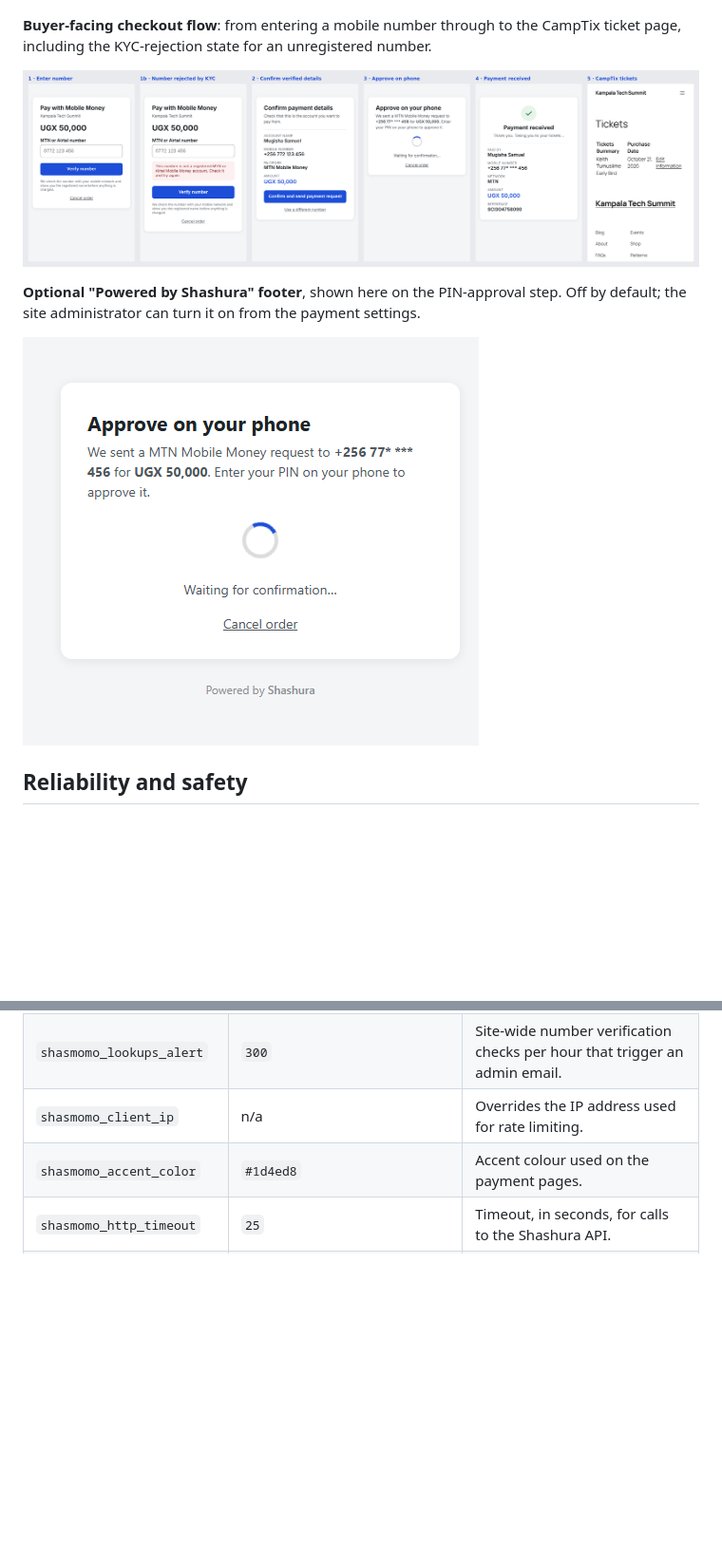
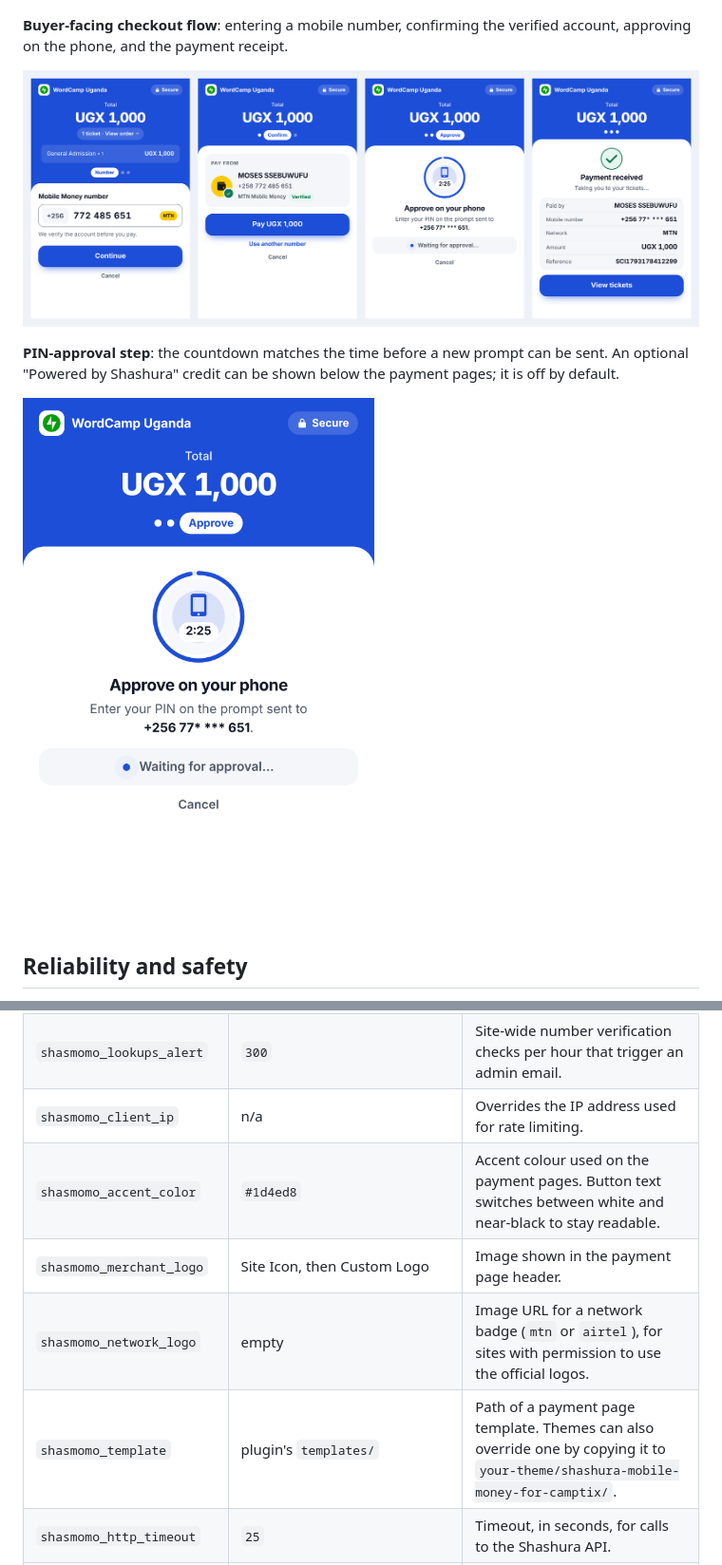
Before and after one commit to Successfulsebunya/shashura-mobile-money-for-CampTix, a Markdown page: README.md, 2 parts joined by grey strips. Shown at 95% size. GitHub-like rendering; pictures changed too: screenshot-2.png, screenshot-3.png; blank space fills up the shorter version.

```diff
--- a/README.md
+++ b/README.md
@@ -26,9 +26,9 @@ The plugin connects CampTix to the Shashura Mobile Money API and handles the ful
 
 ![Payment configuration screen](screenshot-1.png)
 
-**Buyer-facing checkout flow**: from entering a mobile number through to the CampTix ticket page, including the KYC-rejection state for an unregistered number.
+**Buyer-facing checkout flow**: entering a mobile number, confirming the verified account, approving on the phone, and the payment receipt.
 
 ![Checkout flow](screenshot-2.png)
 
-**Optional "Powered by Shashura" footer**, shown here on the PIN-approval step. Off by default; the site administrator can turn it on from the payment settings.
+**PIN-approval step**: the countdown matches the time before a new prompt can be sent. An optional "Powered by Shashura" credit can be shown below the payment pages; it is off by default.
 
@@ -126,7 +126,10 @@ Against each paid order, this plugin stores the payer's registered name, a maske
 | `shasmomo_lookups_per_ip` | `20` | Number verification checks allowed per visitor IP per hour. |
 | `shasmomo_lookups_alert` | `300` | Site-wide number verification checks per hour that trigger an admin email. |
 | `shasmomo_client_ip` | n/a | Overrides the IP address used for rate limiting. |
-| `shasmomo_accent_color` | `#1d4ed8` | Accent colour used on the payment pages. |
+| `shasmomo_accent_color` | `#1d4ed8` | Accent colour used on the payment pages. Button text switches between white and near-black to stay readable. |
+| `shasmomo_merchant_logo` | Site Icon, then Custom Logo | Image shown in the payment page header. |
+| `shasmomo_network_logo` | empty | Image URL for a network badge (`mtn` or `airtel`), for sites with permission to use the official logos. |
+| `shasmomo_template` | plugin's `templates/` | Path of a payment page template. Themes can also override one by copying it to `your-theme/shashura-mobile-money-for-camptix/`. |
 | `shasmomo_http_timeout` | `25` | Timeout, in seconds, for calls to the Shashura API. |
 | `shasmomo_base_url` | `https://shashura.com/api/v1` | Overrides the API base URL on top of the settings field. HTTPS is enforced except for local or loopback addresses. |
 
```
Also changed, not shown: other parts of README.md (+1 -1 lines), 8 other files.
